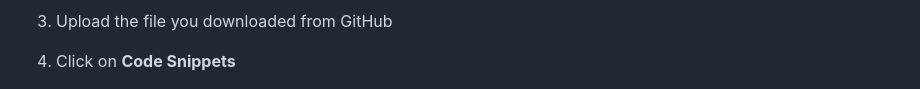
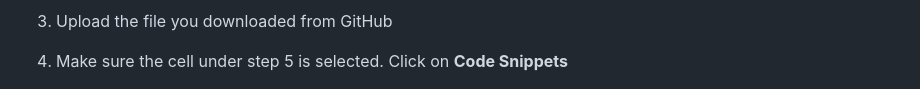
Before and after one commit to IBM/industry-solns-tech2025-ai-lab, a Markdown page: docs/lab/lab-partb-notebook-walkthrough-exec-1.md, the part around the change. Drawn GitHub-style.

Commit message:
update lab guide

```diff
--- a/docs/lab/lab-partb-notebook-walkthrough-exec-1.md
+++ b/docs/lab/lab-partb-notebook-walkthrough-exec-1.md
@@ -76,7 +76,7 @@ external asset for the document summarization use case later on.
 
 3. Upload the file you downloaded from GitHub
 
-4. Click on **Code Snippets**
+4. Make sure the cell under step 5 is selected. Click on **Code Snippets**
 
     ![alt text](../images/select-code-snippet.png)
 
```
